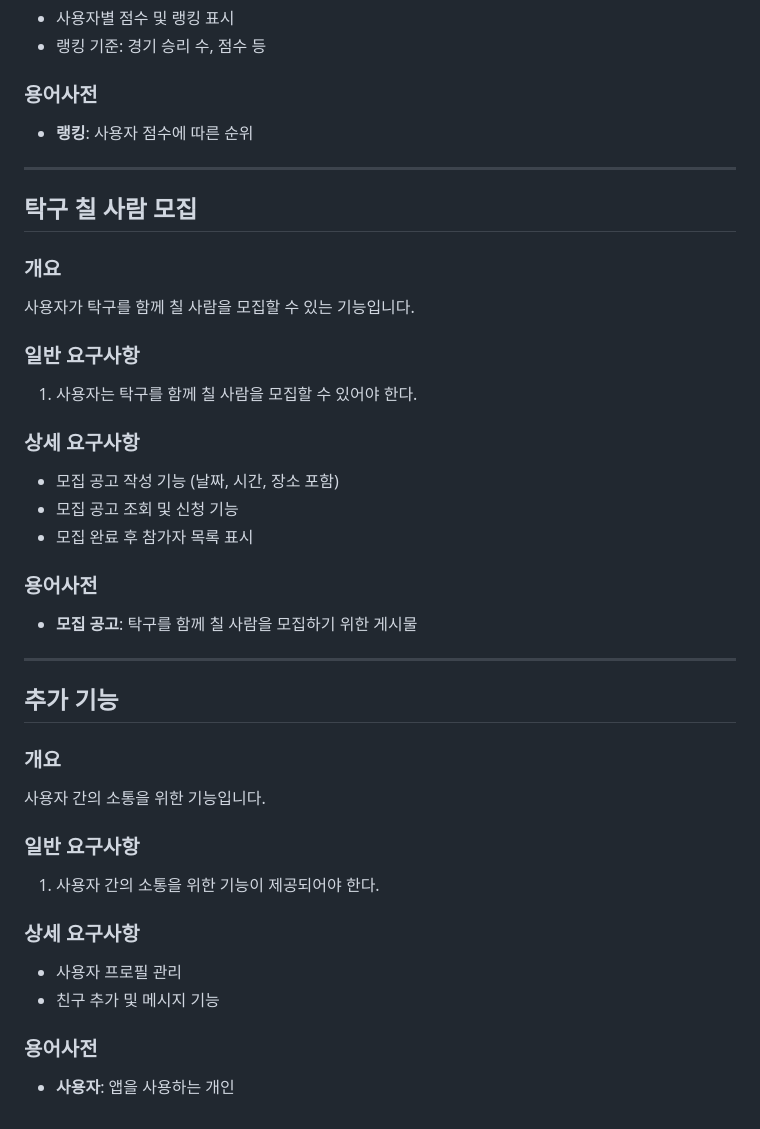
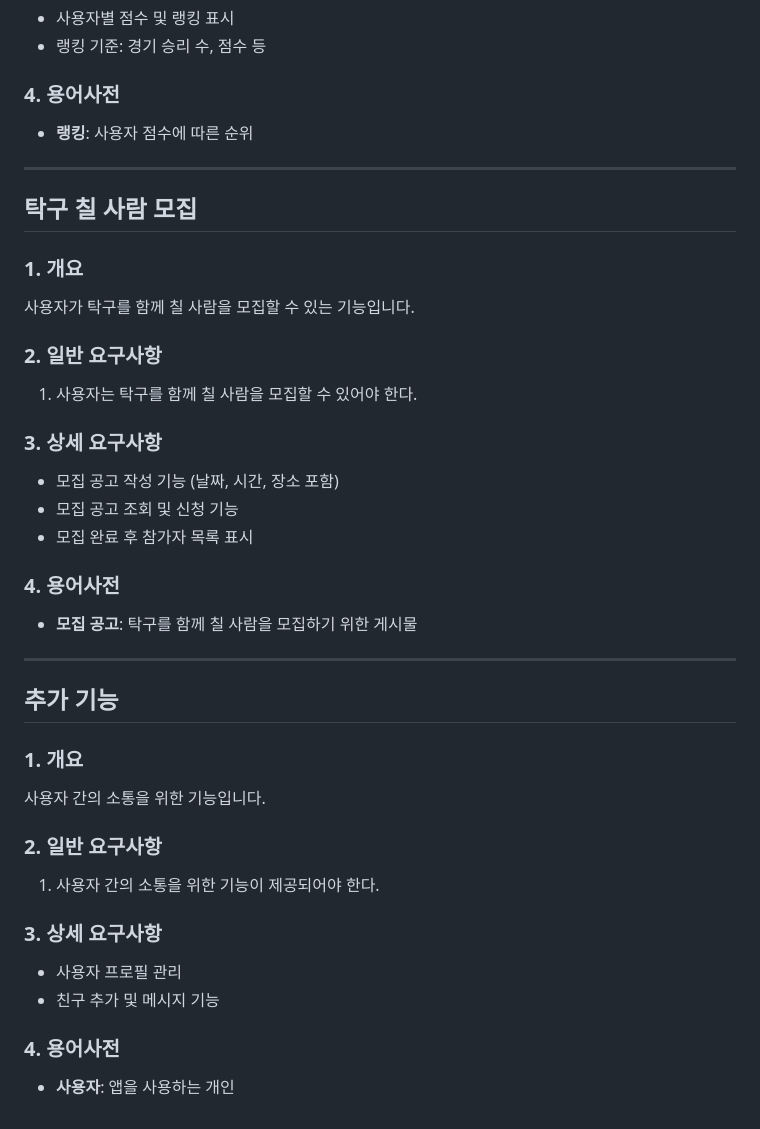
Before and after one commit to devUuung/GNU-PingPong-App, a Markdown page: 요구사항명세서/README.md, the part around the change printed below. Drawn GitHub-style.

```diff
--- a/요구사항명세서/README.md
+++ b/요구사항명세서/README.md
@@ -109,7 +128,7 @@
 - 사용자별 점수 및 랭킹 표시
 - 랭킹 기준: 경기 승리 수, 점수 등
 
-### 용어사전
+### 4. 용어사전
 
 - **랭킹**: 사용자 점수에 따른 순위
 
@@ -117,21 +136,21 @@
 
 ## 탁구 칠 사람 모집
 
-### 개요
+### 1. 개요
 
 사용자가 탁구를 함께 칠 사람을 모집할 수 있는 기능입니다.
 
-### 일반 요구사항
+### 2. 일반 요구사항
 
 1. 사용자는 탁구를 함께 칠 사람을 모집할 수 있어야 한다.
 
-### 상세 요구사항
+### 3. 상세 요구사항
 
 - 모집 공고 작성 기능 (날짜, 시간, 장소 포함)
 - 모집 공고 조회 및 신청 기능
 - 모집 완료 후 참가자 목록 표시
 
-### 용어사전
+### 4. 용어사전
 
 - **모집 공고**: 탁구를 함께 칠 사람을 모집하기 위한 게시물
 
@@ -139,19 +158,19 @@
 
 ## 추가 기능
 
-### 개요
+### 1. 개요
 
 사용자 간의 소통을 위한 기능입니다.
 
-### 일반 요구사항
+### 2. 일반 요구사항
 
 1. 사용자 간의 소통을 위한 기능이 제공되어야 한다.
 
-### 상세 요구사항
+### 3. 상세 요구사항
 
 - 사용자 프로필 관리
 - 친구 추가 및 메시지 기능
 
-### 용어사전
+### 4. 용어사전
 
 - **사용자**: 앱을 사용하는 개인
```
Also changed, not shown: other parts of 요구사항명세서/README.md (+34 -15 lines).
